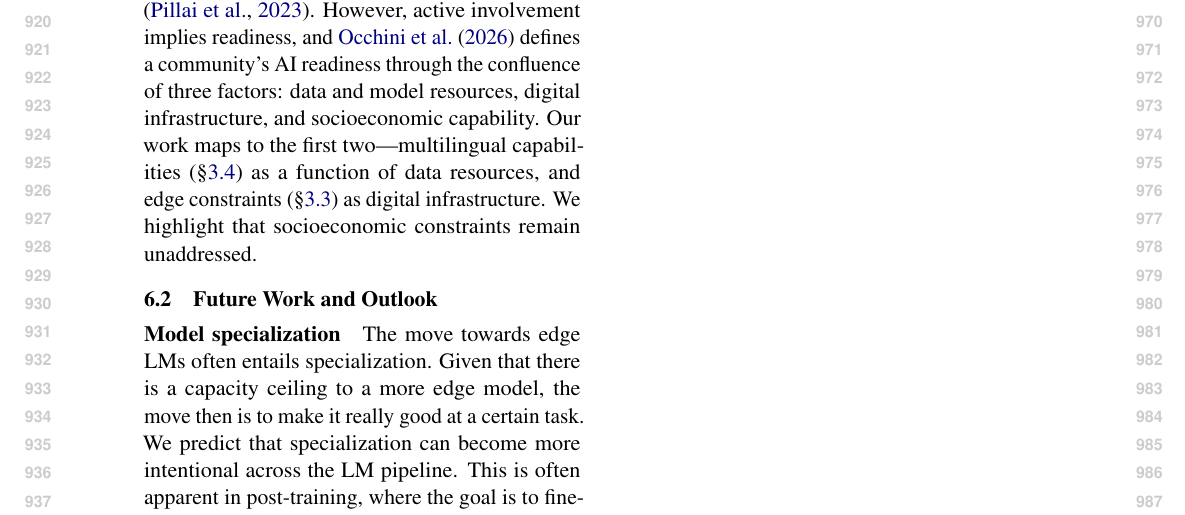
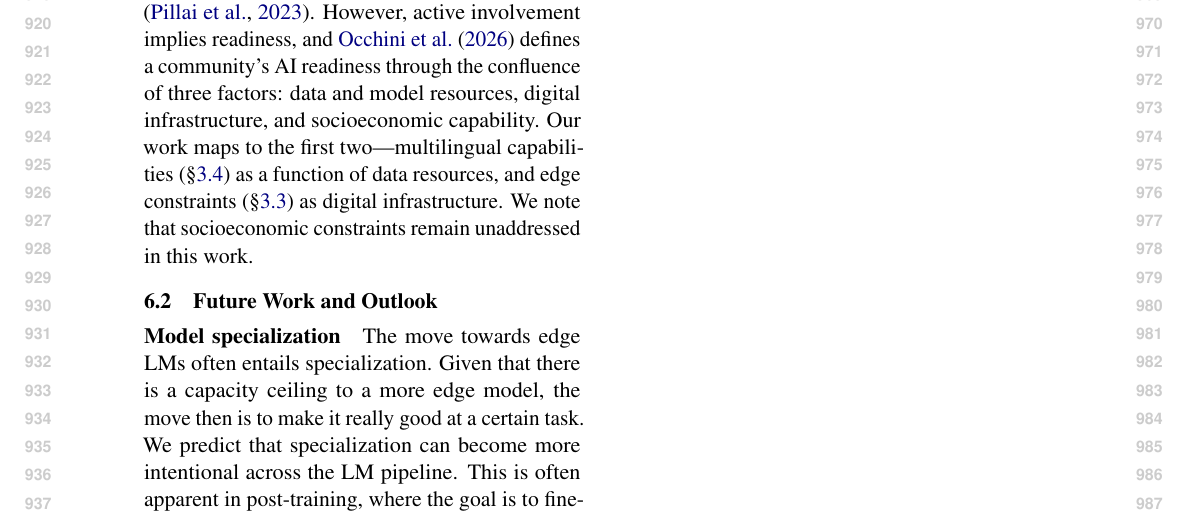
Before and after one commit to ljvmiranda921/multilinguality-at-the-edge, a LaTeX paper (tacl2021v1-template.tex): part of page 10 of 28, cut so that both start at the same text. Compiled offline with pdfLaTeX.

Commit message:
[wip] Update

```diff
--- a/tacl2021v1-template.tex
+++ b/tacl2021v1-template.tex
@@ -611,7 +611,7 @@ Throughout this work, we assume that models are developed in a resource-rich env
 But development can also happen on the edge itself, given that communities in the edge have the knowledge and unique perspective of their contexts and might prefer to be involved not only as consultants but as active contributors in research teams \citep{pillai-etal-2023-community}.
 However, active involvement implies readiness, and \citet{occhini2026artificialintelligencecreatingnew} defines a community's AI readiness through the confluence of three factors: data and model resources, digital infrastructure, and socioeconomic capability.
 Our work maps to the first two---multilingual capabilities (\S\ref{sec:multilingual_constraints}) as a function of data resources, and edge constraints (\S\ref{sec:edge_constraints}) as digital infrastructure.
-We highlight that socioeconomic constraints remain unaddressed.
+We note that socioeconomic constraints remain unaddressed in this work.
 %---but it is notable that sociotechnical constraints remain unaddressed.
 %In
 
```
